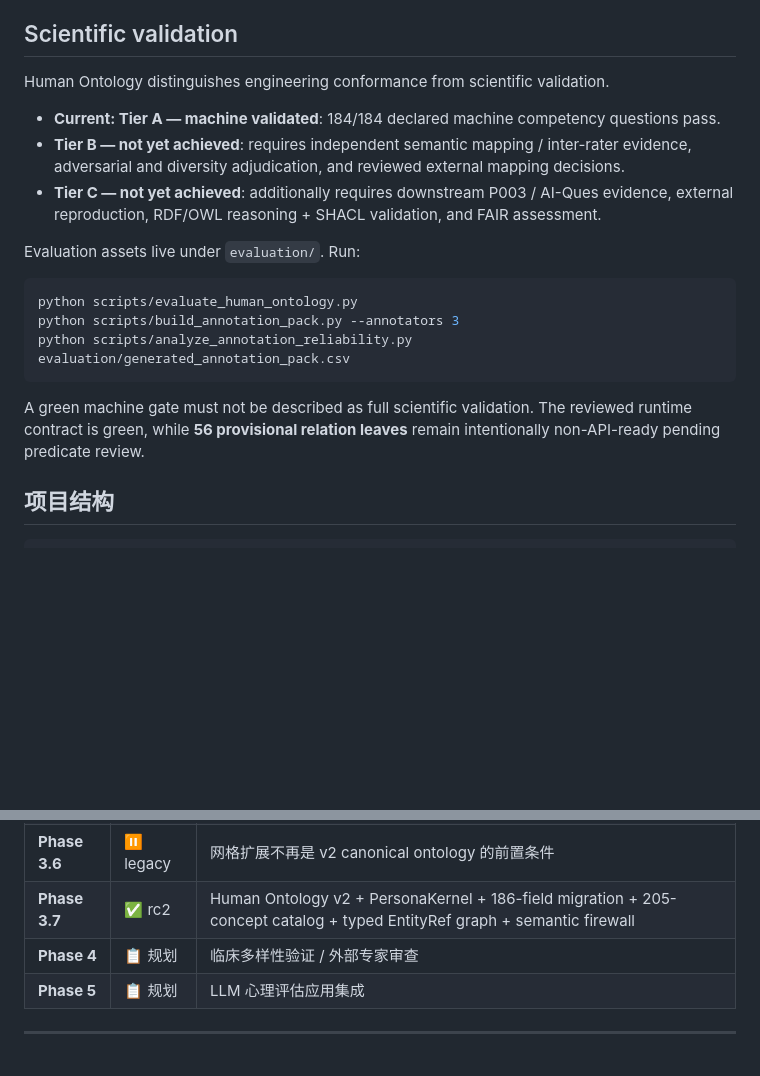
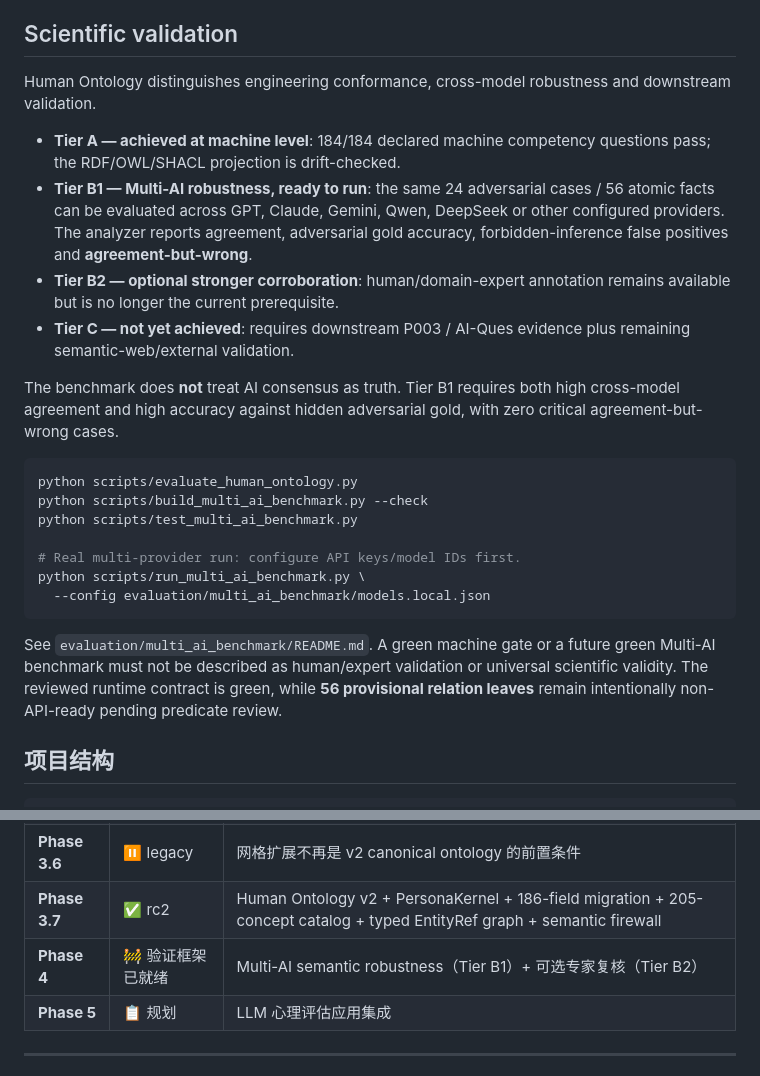
Before and after one commit to CochraneK/AI-persona, a Markdown page: README.md, 2 parts joined by grey strips. Rendered like a GitHub page; blank space fills up the shorter version.

Commit message:
docs: make Multi-AI robustness the next Human Ontology evidence layer

````diff
--- a/README.md
+++ b/README.md
@@ -69,21 +69,26 @@ The existing 6-domain × 4-stage event matrix, Archetype Grid and legacy six-fie
 
 ## Scientific validation
 
-Human Ontology distinguishes engineering conformance from scientific validation.
+Human Ontology distinguishes engineering conformance, cross-model robustness and downstream validation.
 
-- **Current: Tier A — machine validated**: 184/184 declared machine competency questions pass.
-- **Tier B — not yet achieved**: requires independent semantic mapping / inter-rater evidence, adversarial and diversity adjudication, and reviewed external mapping decisions.
-- **Tier C — not yet achieved**: additionally requires downstream P003 / AI-Ques evidence, external reproduction, RDF/OWL reasoning + SHACL validation, and FAIR assessment.
+- **Tier A — achieved at machine level**: 184/184 declared machine competency questions pass; the RDF/OWL/SHACL projection is drift-checked.
+- **Tier B1 — Multi-AI robustness, ready to run**: the same 24 adversarial cases / 56 atomic facts can be evaluated across GPT, Claude, Gemini, Qwen, DeepSeek or other configured providers. The analyzer reports agreement, adversarial gold accuracy, forbidden-inference false positives and **agreement-but-wrong**.
+- **Tier B2 — optional stronger corroboration**: human/domain-expert annotation remains available but is no longer the current prerequisite.
+- **Tier C — not yet achieved**: requires downstream P003 / AI-Ques evidence plus remaining semantic-web/external validation.
 
-Evaluation assets live under `evaluation/`. Run:
+The benchmark does **not** treat AI consensus as truth. Tier B1 requires both high cross-model agreement and high accuracy against hidden adversarial gold, with zero critical agreement-but-wrong cases.
 
 ```bash
 python scripts/evaluate_human_ontology.py
-python scripts/build_annotation_pack.py --annotators 3
-python scripts/analyze_annotation_reliability.py evaluation/generated_annotation_pack.csv
+python scripts/build_multi_ai_benchmark.py --check
+python scripts/test_multi_ai_benchmark.py
+
+# Real multi-provider run: configure API keys/model IDs first.
+python scripts/run_multi_ai_benchmark.py \
+  --config evaluation/multi_ai_benchmark/models.local.json
 ```
 
-A green machine gate must not be described as full scientific validation. The reviewed runtime contract is green, while **56 provisional relation leaves** remain intentionally non-API-ready pending predicate review.
+See `evaluation/multi_ai_benchmark/README.md`. A green machine gate or a future green Multi-AI benchmark must not be described as human/expert validation or universal scientific validity. The reviewed runtime contract is green, while **56 provisional relation leaves** remain intentionally non-API-ready pending predicate review.
 
 ## 项目结构
 
@@ -165,7 +170,7 @@ AI-persona/
 | **Phase 3.5** | ✅ 完成 | **Archetype Grid v1.2** (10诊断/45型/720深层身份，深层字段多样性 3.5~10×) |
 | **Phase 3.6** | ⏸️ legacy | 网格扩展不再是 v2 canonical ontology 的前置条件 |
 | **Phase 3.7** | ✅ rc2 | Human Ontology v2 + PersonaKernel + 186-field migration + 205-concept catalog + typed EntityRef graph + semantic firewall |
-| **Phase 4** | 📋 规划 | 临床多样性验证 / 外部专家审查 |
+| **Phase 4** | 🚧 验证框架已就绪 | Multi-AI semantic robustness（Tier B1）+ 可选专家复核（Tier B2） |
 | **Phase 5** | 📋 规划 | LLM 心理评估应用集成 |
 
 ---
````
